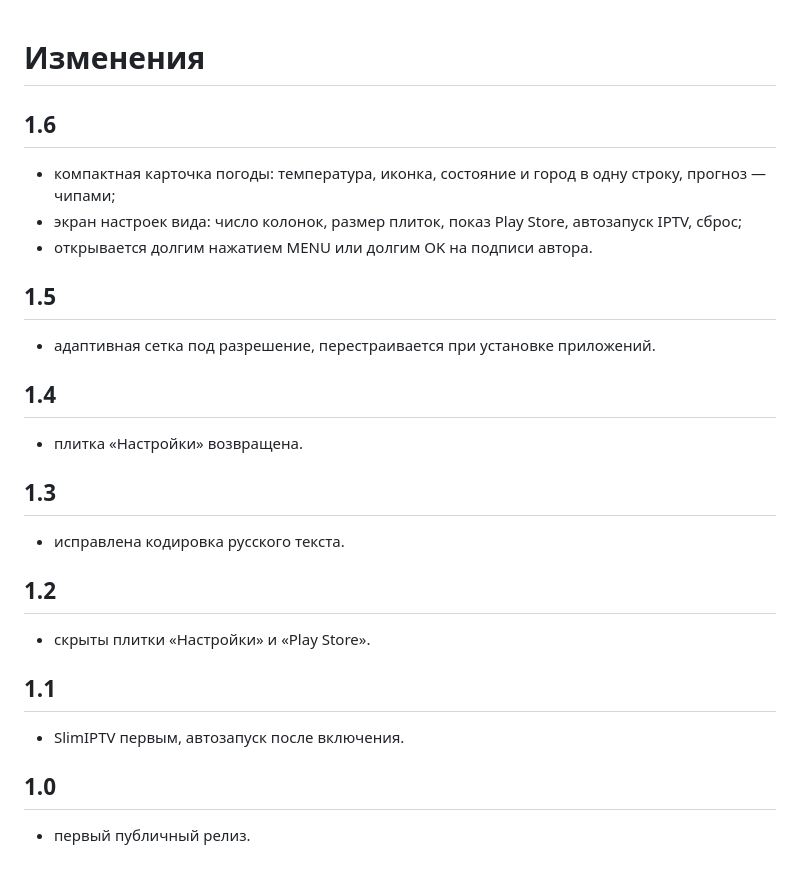
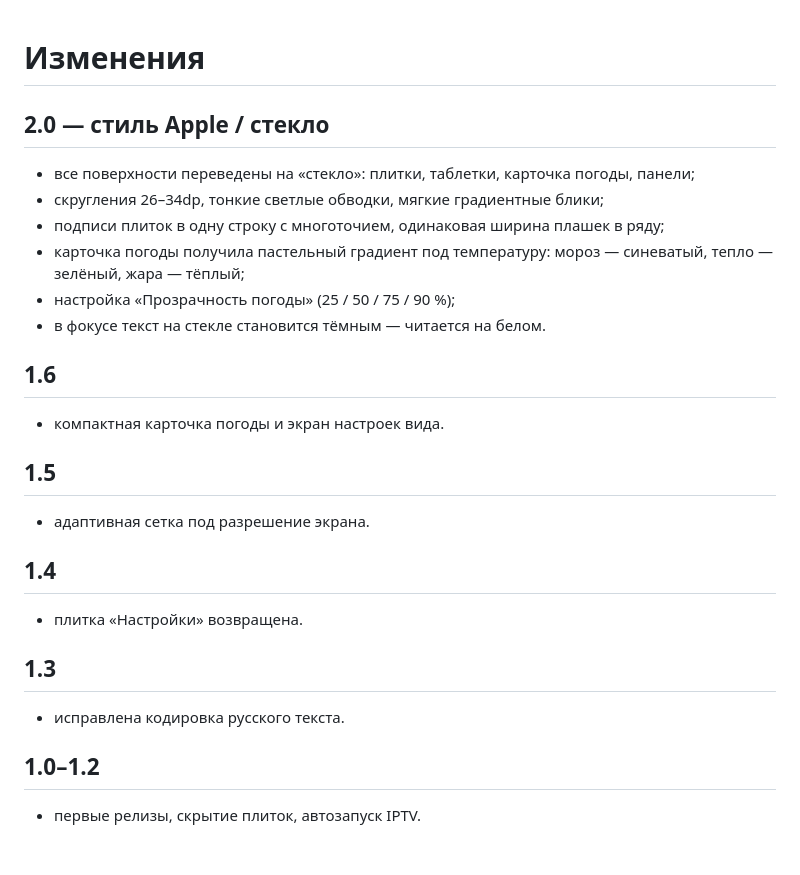
Before and after one commit to mosloboev444-hue/slimhome, a Markdown page: CHANGELOG.md, the part around the change. Rendered like a GitHub page.

Commit message:
SlimHome 2.0: стеклянный стиль Apple

```diff
--- a/CHANGELOG.md
+++ b/CHANGELOG.md
@@ -1,14 +1,21 @@
 # Изменения
+
+## 2.0 — стиль Apple / стекло
+
+- все поверхности переведены на «стекло»: плитки, таблетки, карточка погоды, панели;
+- скругления 26–34dp, тонкие светлые обводки, мягкие градиентные блики;
+- подписи плиток в одну строку с многоточием, одинаковая ширина плашек в ряду;
+- карточка погоды получила пастельный градиент под температуру: мороз — синеватый, тепло — зелёный, жара — тёплый;
+- настройка «Прозрачность погоды» (25 / 50 / 75 / 90 %);
+- в фокусе текст на стекле становится тёмным — читается на белом.
 
 ## 1.6
 
-- компактная карточка погоды: температура, иконка, состояние и город в одну строку, прогноз — чипами;
-- экран настроек вида: число колонок, размер плиток, показ Play Store, автозапуск IPTV, сброс;
-- открывается долгим нажатием MENU или долгим OK на подписи автора.
+- компактная карточка погоды и экран настроек вида.
 
 ## 1.5
 
-- адаптивная сетка под разрешение, перестраивается при установке приложений.
+- адаптивная сетка под разрешение экрана.
 
 ## 1.4
 
@@ -18,14 +25,6 @@
 
 - исправлена кодировка русского текста.
 
-## 1.2
+## 1.0–1.2
 
-- скрыты плитки «Настройки» и «Play Store».
-
-## 1.1
-
-- SlimIPTV первым, автозапуск после включения.
-
-## 1.0
-
-- первый публичный релиз.
+- первые релизы, скрытие плиток, автозапуск IPTV.
```
Also changed, not shown: screenshots/01-home.png, screenshots/07-appearance.png (added), 9 other files.
